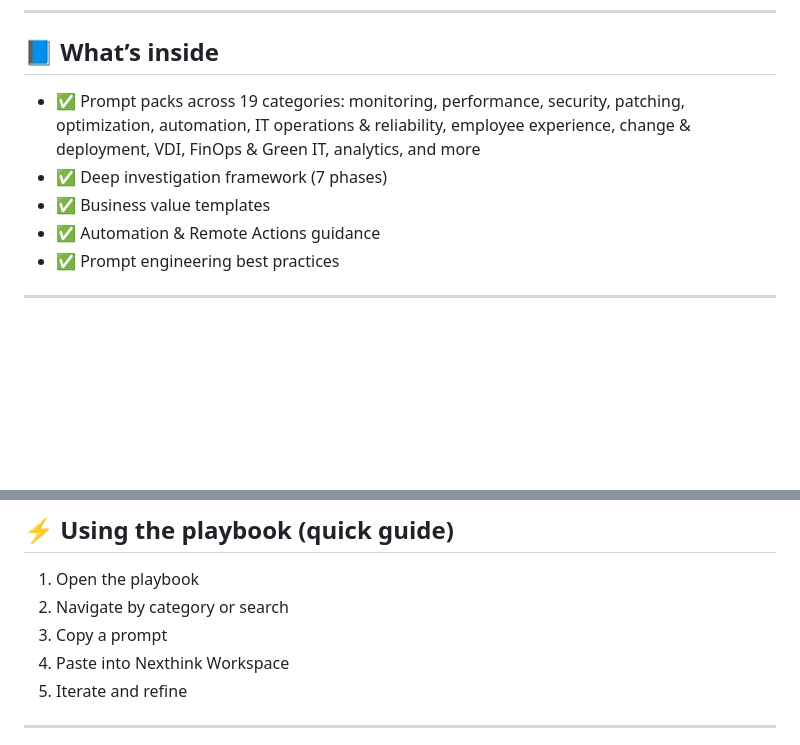
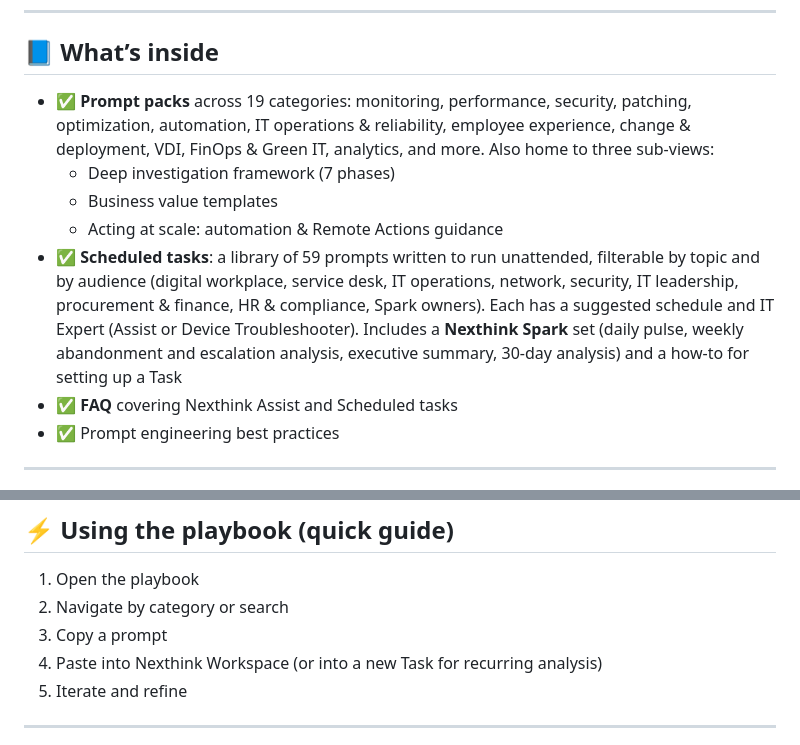
Before and after one commit to cgaginnext/Nexthink-Assist-Playbook, a Markdown page: README.md, 2 parts joined by grey strips. GitHub-like rendering; blank space fills up the shorter version.

```diff
--- a/README.md
+++ b/README.md
@@ -71,10 +71,12 @@ Together, they allow IT teams to move from reactive troubleshooting to proactive
 
 ## 📘 What’s inside
 
-- ✅ Prompt packs across 19 categories: monitoring, performance, security, patching, optimization, automation, IT operations & reliability, employee experience, change & deployment, VDI, FinOps & Green IT, analytics, and more
-- ✅ Deep investigation framework (7 phases)
-- ✅ Business value templates
-- ✅ Automation & Remote Actions guidance
+- ✅ **Prompt packs** across 19 categories: monitoring, performance, security, patching, optimization, automation, IT operations & reliability, employee experience, change & deployment, VDI, FinOps & Green IT, analytics, and more. Also home to three sub-views:
+  - Deep investigation framework (7 phases)
+  - Business value templates
+  - Acting at scale: automation & Remote Actions guidance
+- ✅ **Scheduled tasks**: a library of 59 prompts written to run unattended, filterable by topic and by audience (digital workplace, service desk, IT operations, network, security, IT leadership, procurement & finance, HR & compliance, Spark owners). Each has a suggested schedule and IT Expert (Assist or Device Troubleshooter). Includes a **Nexthink Spark** set (daily pulse, weekly abandonment and escalation analysis, executive summary, 30-day analysis) and a how-to for setting up a Task
+- ✅ **FAQ** covering Nexthink Assist and Scheduled tasks
 - ✅ Prompt engineering best practices
 
 ---
@@ -93,7 +95,7 @@ Together, they allow IT teams to move from reactive troubleshooting to proactive
 1. Open the playbook
 2. Navigate by category or search
 3. Copy a prompt
-4. Paste into Nexthink Workspace
+4. Paste into Nexthink Workspace (or into a new Task for recurring analysis)
 5. Iterate and refine
 
 ---
```
